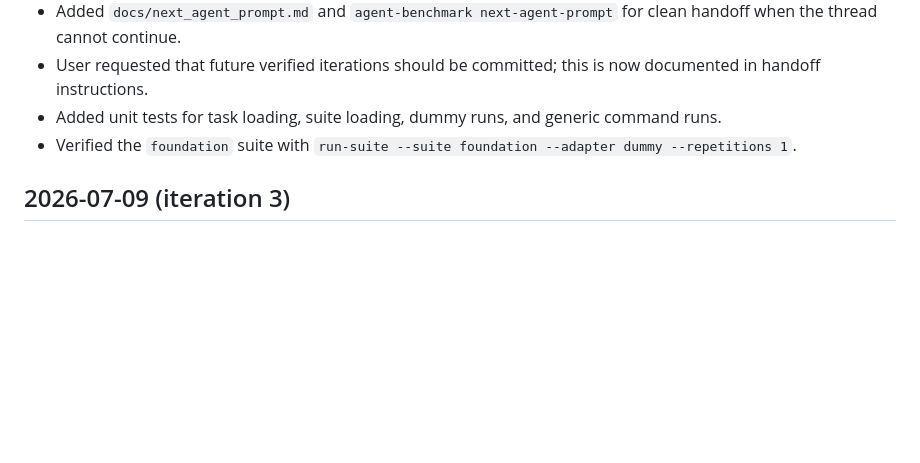
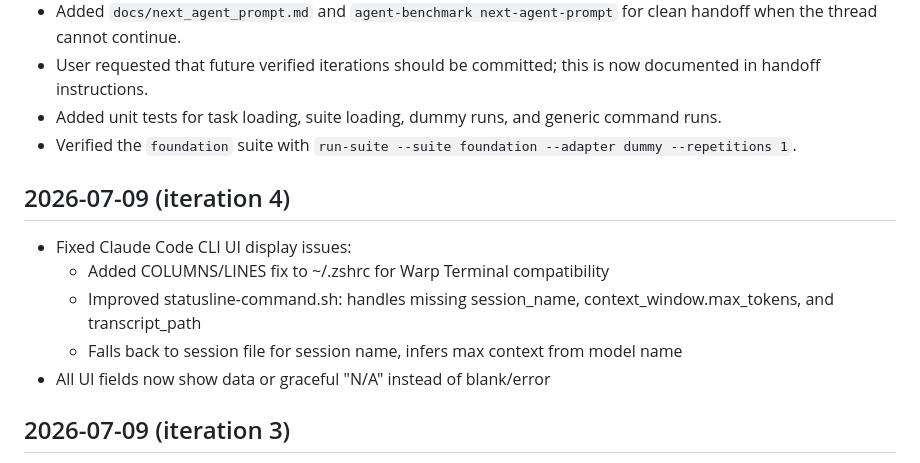
Before and after one commit to CDeZT/agent-benchmark-lab, a Markdown page: docs/project_journal.md, the part around the change. GitHub-like rendering; blank space fills up the shorter version.

Commit message:
fix: improve statusline robustness and add COLUMNS/LINES fix for Warp Terminal

```diff
--- a/docs/project_journal.md
+++ b/docs/project_journal.md
@@ -61,6 +61,14 @@
 - Added unit tests for task loading, suite loading, dummy runs, and generic command runs.
 - Verified the `foundation` suite with `run-suite --suite foundation --adapter dummy --repetitions 1`.
 
+## 2026-07-09 (iteration 4)
+
+- Fixed Claude Code CLI UI display issues:
+  - Added COLUMNS/LINES fix to ~/.zshrc for Warp Terminal compatibility
+  - Improved statusline-command.sh: handles missing session_name, context_window.max_tokens, and transcript_path
+  - Falls back to session file for session name, infers max context from model name
+- All UI fields now show data or graceful "N/A" instead of blank/error
+
 ## 2026-07-09 (iteration 3)
 
 - Added `parsers/` module to extract model name and tool calls from real harness output.
```
